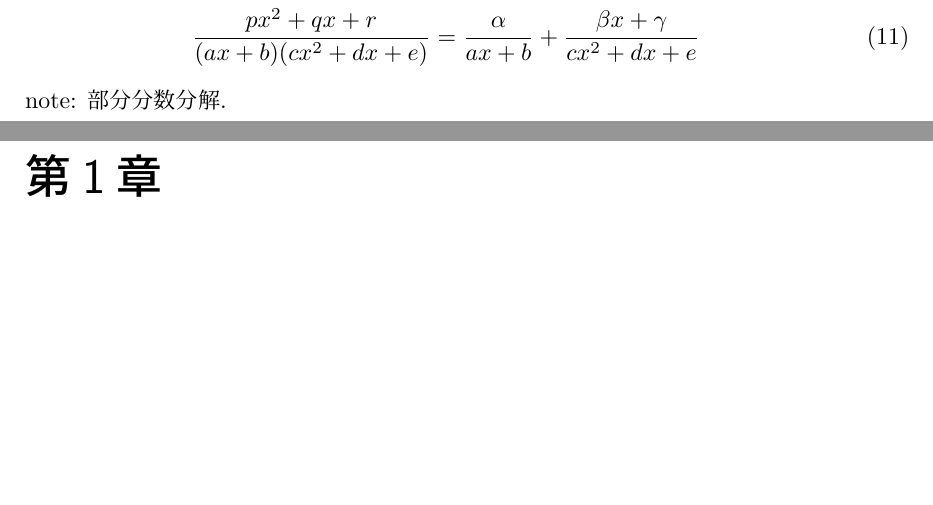
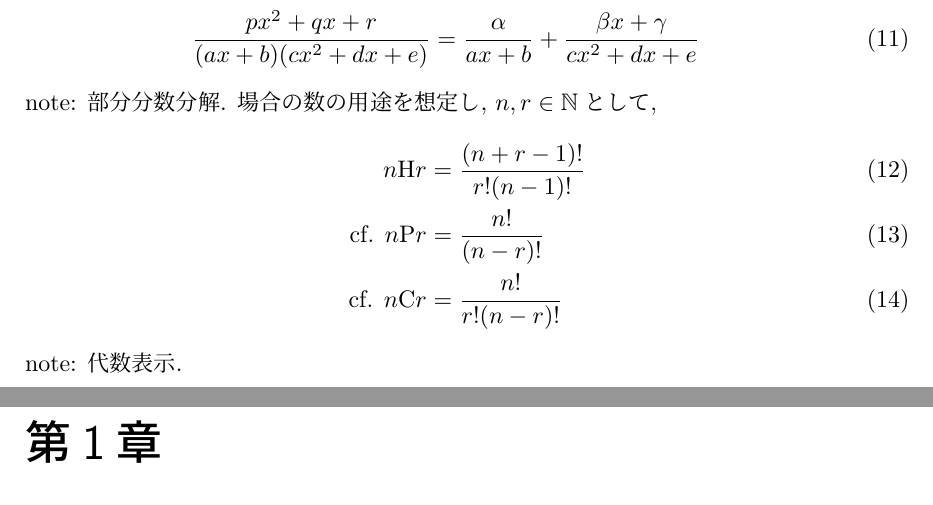
Before and after one commit to kHigasa/transformation_notes, a LaTeX document (transformations.tex, which reads math.tex): two parts of pages 6 and 7 of 10, joined at a grey line, cut so that both start at the same text, the shorter picture padded with empty space. Compiled offline with pLaTeX and dvipdfmx.

Commit message:
Tue Feb  2 02:52:14 PM JST 2021

```diff
--- a/math.tex
+++ b/math.tex
@@ -39,6 +39,13 @@ $a,b,c,d,e,f\in\mathbb{Z}$, $p,q,r,\alpha,\beta,\gamma\in\mathbb{Q}$として,
     \frac{px^2+qx+r}{(ax+b)(cx^2+dx+e)} &= \frac{\alpha}{ax+b}+\frac{\beta x+\gamma}{cx^2+dx+e}
 \end{align}
 note: 部分分数分解.
+場合の数の用途を想定し, $n,r\in\mathbb{N}$として,
+\begin{align}
+    n\text{H}r &= \frac{(n+r-1)!}{r!(n-1)!} \\
+    \text{cf. }n\text{P}r &= \frac{n!}{(n-r)!} \\
+    \text{cf. }n\text{C}r &= \frac{n!}{r!(n-r)!}
+\end{align}
+note: 代数表示.
 % chapter 算数 (end)
 
 \chapter{線形代数} % (fold)
```
